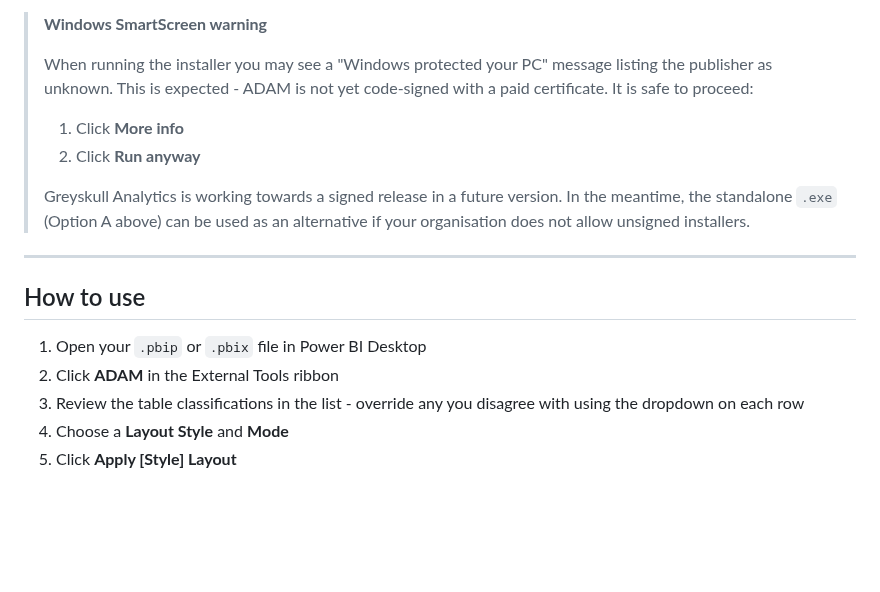
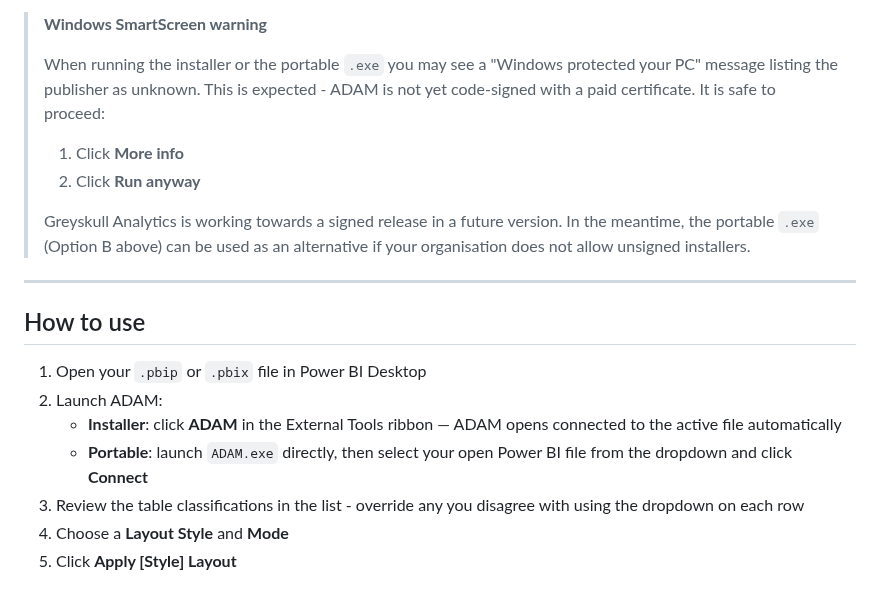
Before and after one commit to GreyskullAnalytics/Automated-Diagram-Arrangement-for-Models, a Markdown page: README.md, the part around one of its changes. GitHub-like rendering; blank space fills up the shorter version.

```diff
--- a/README.md
+++ b/README.md
@@ -56,19 +53,21 @@ ADAM will appear in the **External Tools** ribbon in Power BI Desktop.
 
 > **Windows SmartScreen warning**
 >
-> When running the installer you may see a "Windows protected your PC" message listing the publisher as unknown. This is expected - ADAM is not yet code-signed with a paid certificate. It is safe to proceed:
+> When running the installer or the portable `.exe` you may see a "Windows protected your PC" message listing the publisher as unknown. This is expected - ADAM is not yet code-signed with a paid certificate. It is safe to proceed:
 >
 > 1. Click **More info**
 > 2. Click **Run anyway**
 >
-> Greyskull Analytics is working towards a signed release in a future version. In the meantime, the standalone `.exe` (Option A above) can be used as an alternative if your organisation does not allow unsigned installers.
+> Greyskull Analytics is working towards a signed release in a future version. In the meantime, the portable `.exe` (Option B above) can be used as an alternative if your organisation does not allow unsigned installers.
 
 ---
 
 ## How to use
 
 1. Open your `.pbip` or `.pbix` file in Power BI Desktop
-2. Click **ADAM** in the External Tools ribbon
+2. Launch ADAM:
+   - **Installer**: click **ADAM** in the External Tools ribbon — ADAM opens connected to the active file automatically
+   - **Portable**: launch `ADAM.exe` directly, then select your open Power BI file from the dropdown and click **Connect**
 3. Review the table classifications in the list - override any you disagree with using the dropdown on each row
 4. Choose a **Layout Style** and **Mode**
 5. Click **Apply [Style] Layout**
```
Also changed, not shown: other parts of README.md (+20 -57 lines), docs/screenshot.png.
